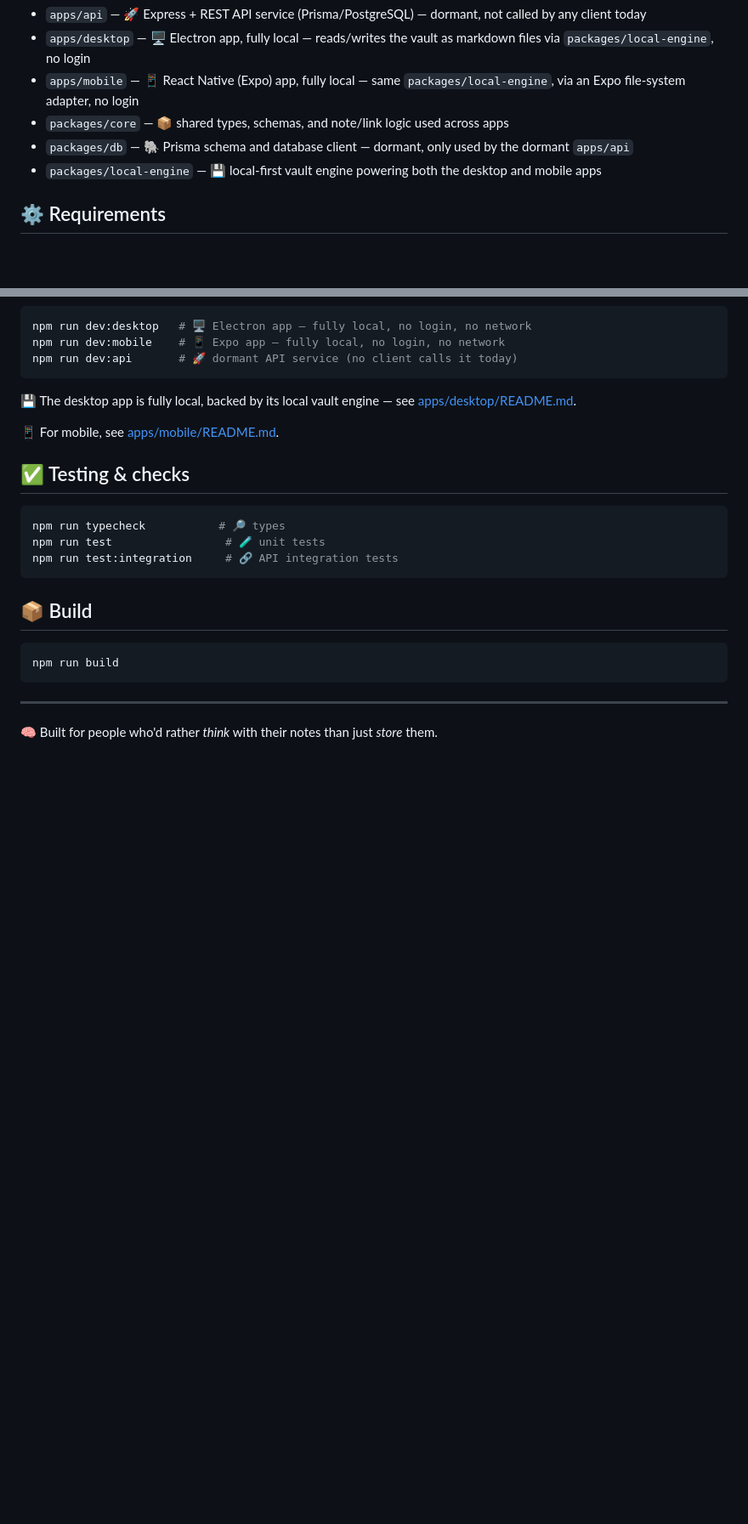
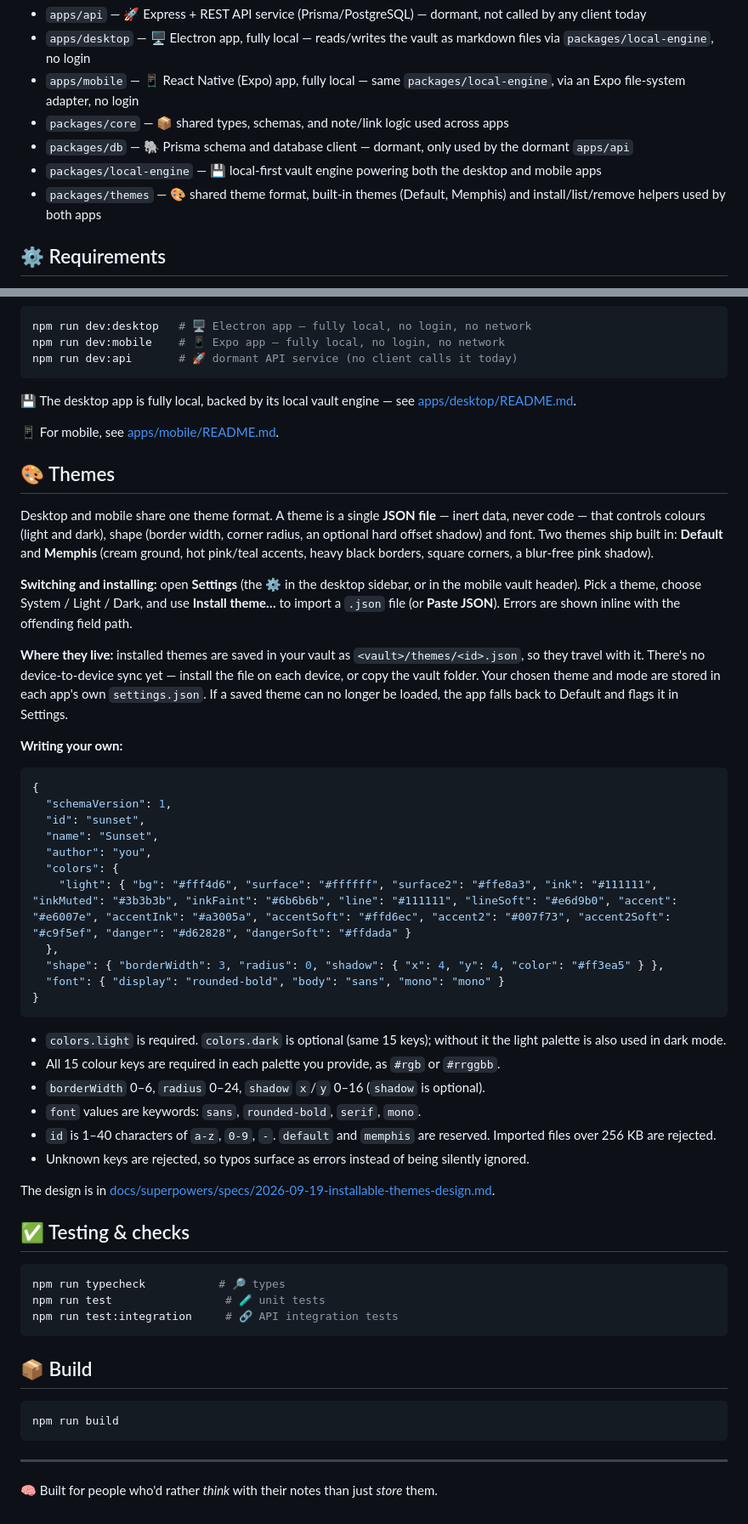
Before and after one commit to sunil3092/Simplekasten, a Markdown page: README.md, 2 parts joined by grey strips. Shown at 85% size. Rendered like a GitHub page; blank space fills up the shorter version.

Commit message:
Document themes and the shared theme format
Co-Authored-By: Claude Sonnet 5 <noreply@anthropic.com>

````diff
--- a/README.md
+++ b/README.md
@@ -47,6 +47,7 @@ This is an **npm workspaces monorepo**:
 - `packages/core` — 📦 shared types, schemas, and note/link logic used across apps
 - `packages/db` — 🐘 Prisma schema and database client — dormant, only used by the dormant `apps/api`
 - `packages/local-engine` — 💾 local-first vault engine powering both the desktop and mobile apps
+- `packages/themes` — 🎨 shared theme format, built-in themes (Default, Memphis) and install/list/remove helpers used by both apps
 
 ## ⚙️ Requirements
 
@@ -89,6 +90,39 @@ npm run dev:api       # 🚀 dormant API service (no client calls it today)
 
 📱 For mobile, see [apps/mobile/README.md](./apps/mobile/README.md).
 
+## 🎨 Themes
+
+Desktop and mobile share one theme format. A theme is a single **JSON file** — inert data, never code — that controls colours (light and dark), shape (border width, corner radius, an optional hard offset shadow) and font. Two themes ship built in: **Default** and **Memphis** (cream ground, hot pink/teal accents, heavy black borders, square corners, a blur-free pink shadow).
+
+**Switching and installing:** open **Settings** (the ⚙ in the desktop sidebar, or in the mobile vault header). Pick a theme, choose System / Light / Dark, and use **Install theme…** to import a `.json` file (or **Paste JSON**). Errors are shown inline with the offending field path.
+
+**Where they live:** installed themes are saved in your vault as `<vault>/themes/<id>.json`, so they travel with it. There's no device-to-device sync yet — install the file on each device, or copy the vault folder. Your chosen theme and mode are stored in each app's own `settings.json`. If a saved theme can no longer be loaded, the app falls back to Default and flags it in Settings.
+
+**Writing your own:**
+
+```json
+{
+  "schemaVersion": 1,
+  "id": "sunset",
+  "name": "Sunset",
+  "author": "you",
+  "colors": {
+    "light": { "bg": "#fff4d6", "surface": "#ffffff", "surface2": "#ffe8a3", "ink": "#111111", "inkMuted": "#3b3b3b", "inkFaint": "#6b6b6b", "line": "#111111", "lineSoft": "#e6d9b0", "accent": "#e6007e", "accentInk": "#a3005a", "accentSoft": "#ffd6ec", "accent2": "#007f73", "accent2Soft": "#c9f5ef", "danger": "#d62828", "dangerSoft": "#ffdada" }
+  },
+  "shape": { "borderWidth": 3, "radius": 0, "shadow": { "x": 4, "y": 4, "color": "#ff3ea5" } },
+  "font": { "display": "rounded-bold", "body": "sans", "mono": "mono" }
+}
+```
+
+- `colors.light` is required. `colors.dark` is optional (same 15 keys); without it the light palette is also used in dark mode.
+- All 15 colour keys are required in each palette you provide, as `#rgb` or `#rrggbb`.
+- `borderWidth` 0–6, `radius` 0–24, `shadow` `x`/`y` 0–16 (`shadow` is optional).
+- `font` values are keywords: `sans`, `rounded-bold`, `serif`, `mono`.
+- `id` is 1–40 characters of `a-z`, `0-9`, `-`. `default` and `memphis` are reserved. Imported files over 256 KB are rejected.
+- Unknown keys are rejected, so typos surface as errors instead of being silently ignored.
+
+The design is in [docs/superpowers/specs/2026-09-19-installable-themes-design.md](./docs/superpowers/specs/2026-09-19-installable-themes-design.md).
+
 ## ✅ Testing & checks
 
 ```bash
````
